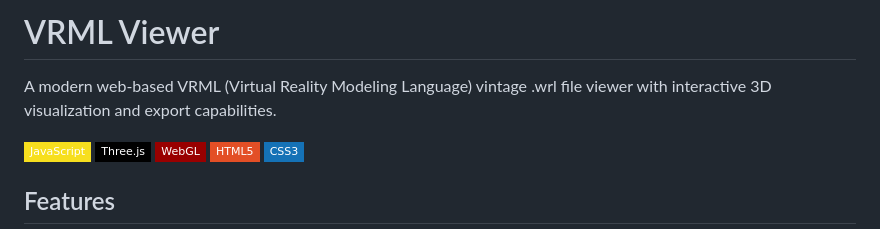
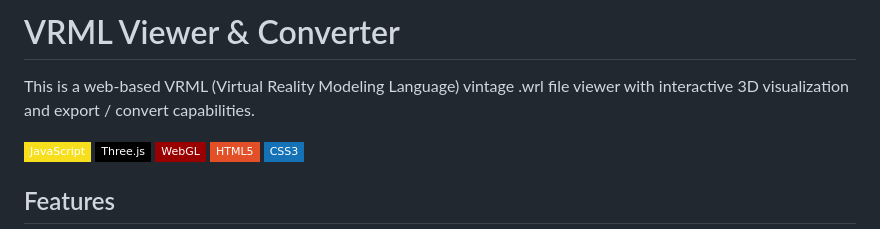
Before and after one commit to webmemo-code/vrml-converter-viewer, a Markdown page: README.md, the part around the change. Drawn GitHub-style; badges without logos.

Commit message:
chore: revise README title and description
Updated project title and improved description clarity.

```diff
--- a/README.md
+++ b/README.md
@@ -1,6 +1,6 @@
-# VRML Viewer
+# VRML Viewer & Converter
 
-A modern web-based VRML (Virtual Reality Modeling Language) vintage .wrl file viewer with interactive 3D visualization and export capabilities.
+This is a web-based VRML (Virtual Reality Modeling Language) vintage .wrl file viewer with interactive 3D visualization and export / convert capabilities.
 
 ![JavaScript](https://img.shields.io/badge/JavaScript-F7DF1E?style=flat-square&logo=javascript&logoColor=black)
 ![Three.js](https://img.shields.io/badge/Three.js-000000?style=flat-square&logo=three.js)
```
